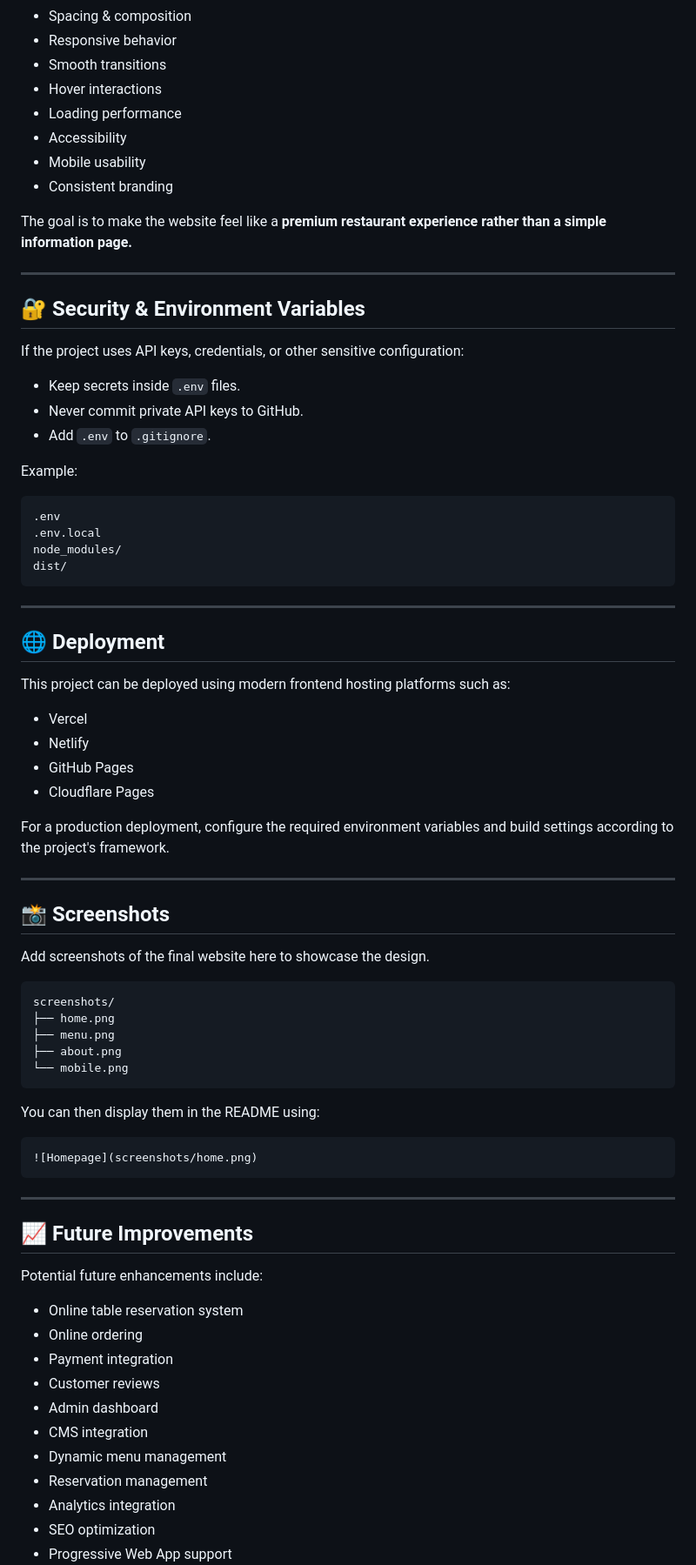
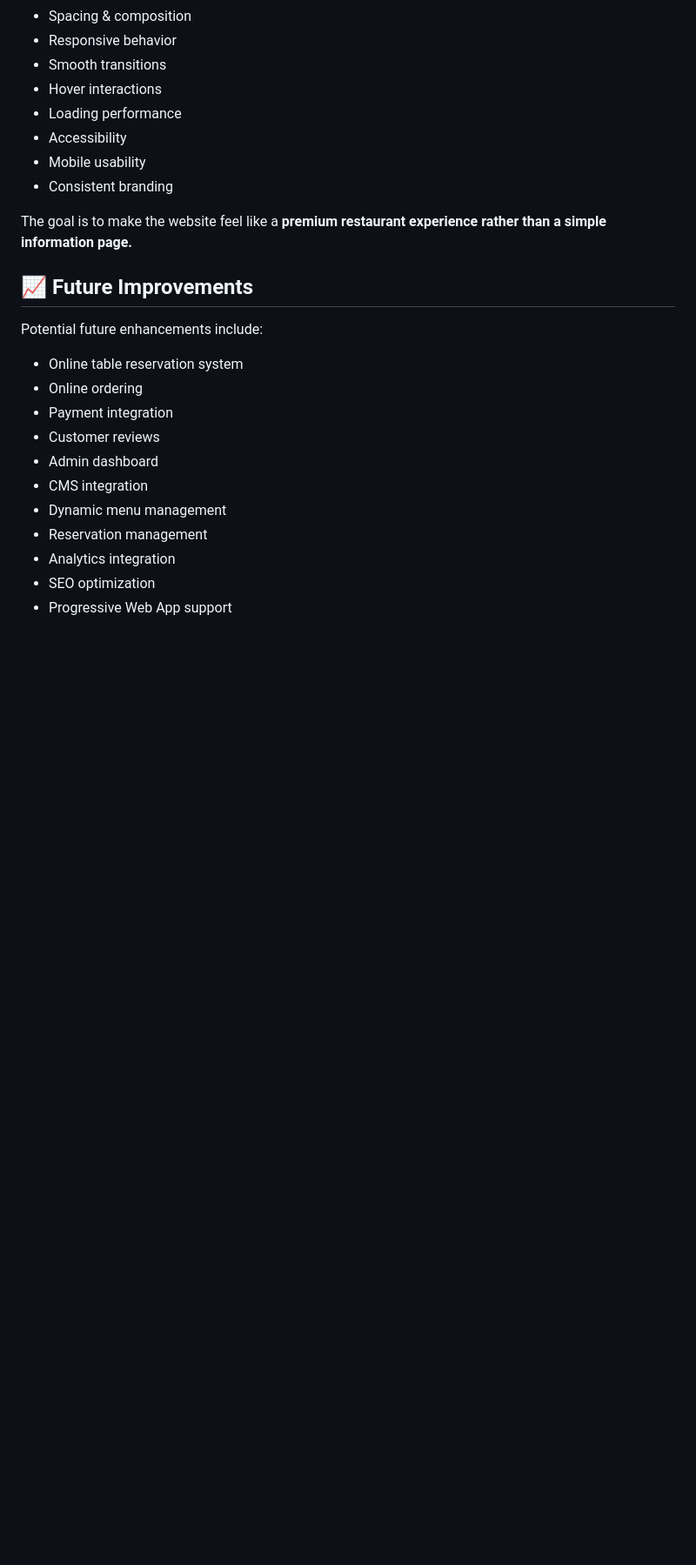
Before and after one commit to Diggvijaysing777/website-for-a-restraunt-client, a Markdown page: README.md, the part around one of its changes. Shown at 87% size. Rendered like a GitHub page; blank space fills up the shorter version.

````diff
--- a/README.md
+++ b/README.md
@@ -168,59 +168,6 @@ Special attention was given to:
 
 The goal is to make the website feel like a **premium restaurant experience rather than a simple information page.**
 
----
-
-## 🔐 Security & Environment Variables
-
-If the project uses API keys, credentials, or other sensitive configuration:
-
-* Keep secrets inside `.env` files.
-* Never commit private API keys to GitHub.
-* Add `.env` to `.gitignore`.
-
-Example:
-
-```text
-.env
-.env.local
-node_modules/
-dist/
-```
-
----
-
-## 🌐 Deployment
-
-This project can be deployed using modern frontend hosting platforms such as:
-
-* Vercel
-* Netlify
-* GitHub Pages
-* Cloudflare Pages
-
-For a production deployment, configure the required environment variables and build settings according to the project's framework.
-
----
-
-## 📸 Screenshots
-
-Add screenshots of the final website here to showcase the design.
-
-```text
-screenshots/
-├── home.png
-├── menu.png
-├── about.png
-└── mobile.png
-```
-
-You can then display them in the README using:
-
-```markdown
-![Homepage](screenshots/home.png)
-```
-
----
 
 ## 📈 Future Improvements
 
````
Also changed, not shown: other parts of README.md (+2 -2 lines).
